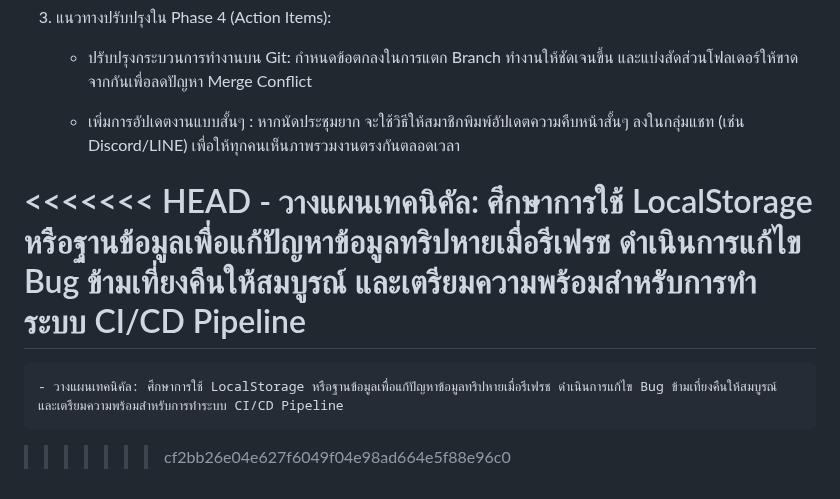
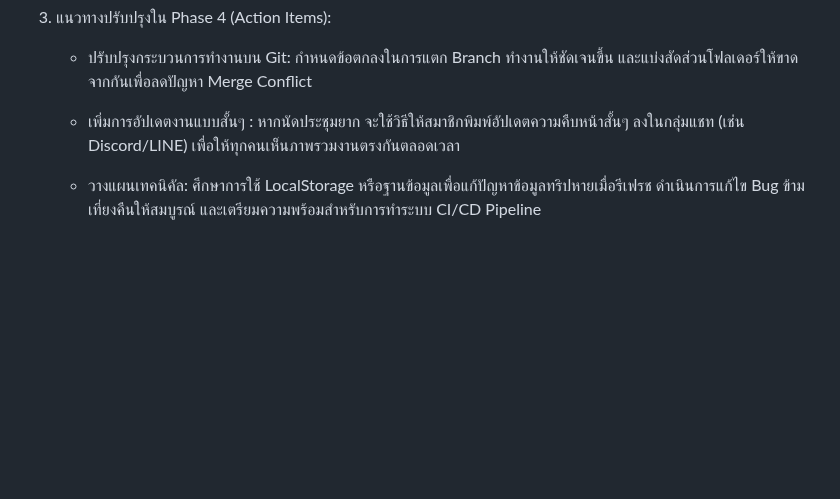
Before and after one commit to ananchanonswu/pinme, a Markdown page: README.md, the part around the change. GitHub-like rendering; blank space fills up the shorter version.

```diff
--- a/README.md
+++ b/README.md
@@ -723,8 +723,4 @@ flowchart TD
 
 	- เพิ่มการอัปเดตงานแบบสั้นๆ : หากนัดประชุมยาก จะใช้วิธีให้สมาชิกพิมพ์อัปเดตความคืบหน้าสั้นๆ ลงในกลุ่มแชท (เช่น Discord/LINE) เพื่อให้ทุกคนเห็นภาพรวมงานตรงกันตลอดเวลา
 
-<<<<<<< HEAD
 	- วางแผนเทคนิคัล: ศึกษาการใช้ LocalStorage หรือฐานข้อมูลเพื่อแก้ปัญหาข้อมูลทริปหายเมื่อรีเฟรช ดำเนินการแก้ไข Bug ข้ามเที่ยงคืนให้สมบูรณ์ และเตรียมความพร้อมสำหรับการทำระบบ CI/CD Pipeline
-=======
-	- วางแผนเทคนิคัล: ศึกษาการใช้ LocalStorage หรือฐานข้อมูลเพื่อแก้ปัญหาข้อมูลทริปหายเมื่อรีเฟรช ดำเนินการแก้ไข Bug ข้ามเที่ยงคืนให้สมบูรณ์ และเตรียมความพร้อมสำหรับการทำระบบ CI/CD Pipeline
->>>>>>> cf2bb26e04e627f6049f04e98ad664e5f88e96c0
```
